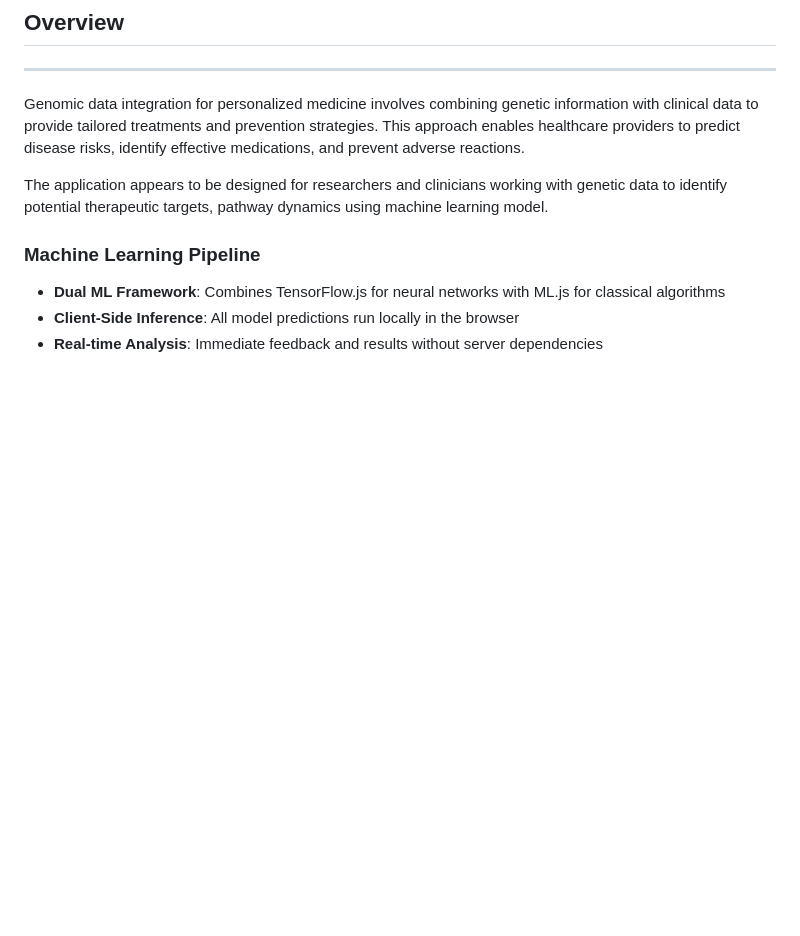
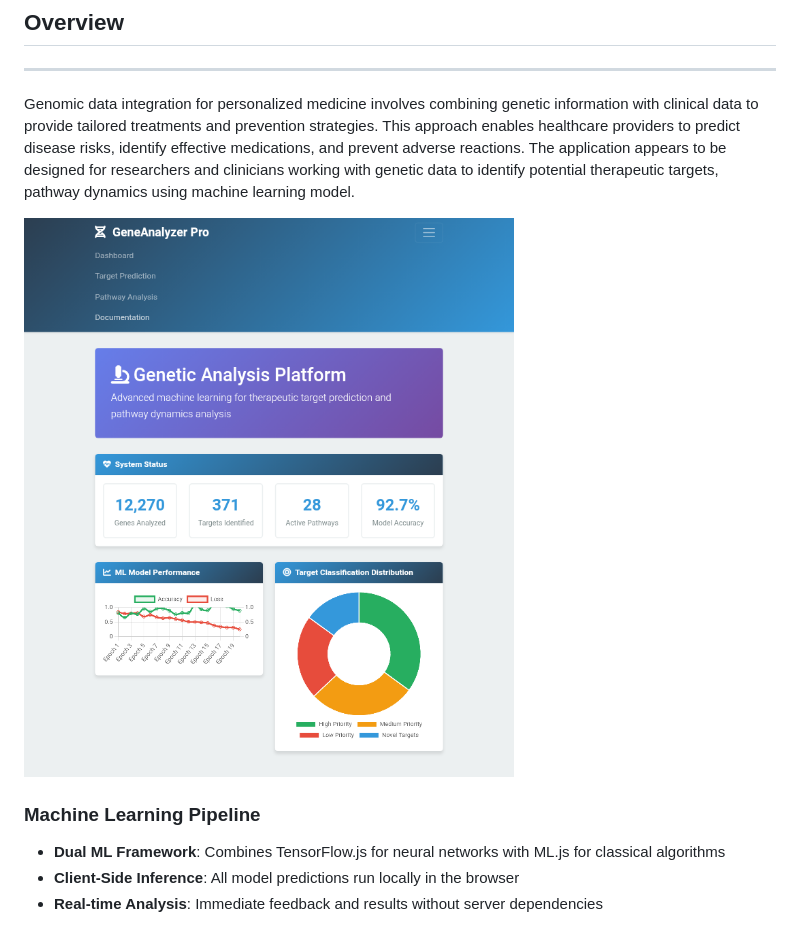
Before and after one commit to Reaishma/Genomic-care, a Markdown page: README.md, the part around the change. Rendered like a GitHub page; blank space fills up the shorter version.

```diff
--- a/README.md
+++ b/README.md
@@ -13,9 +13,9 @@ View live demo https://reaishma.github.io/Genomic-care/
 -----------
 
 Genomic data integration for personalized medicine involves combining genetic information with clinical data to provide tailored treatments and prevention strategies. This approach enables healthcare providers to predict disease risks, identify effective medications, and prevent adverse reactions.
+The application appears to be designed for researchers and clinicians working with genetic data to identify potential therapeutic targets, pathway dynamics using  machine learning model.
 
-
-The application appears to be designed for researchers and clinicians working with genetic data to identify potential therapeutic targets, pathway dynamics using  machine learning model.
+![Overview](https://github.com/Reaishma/Genomic-care/blob/main/chrome_screenshot_Sep%205%2C%202025%201_50_45%20PM%20GMT%2B05_30.png)
 
 ### Machine Learning Pipeline
 - **Dual ML Framework**: Combines TensorFlow.js for neural networks with ML.js for classical algorithms
```
